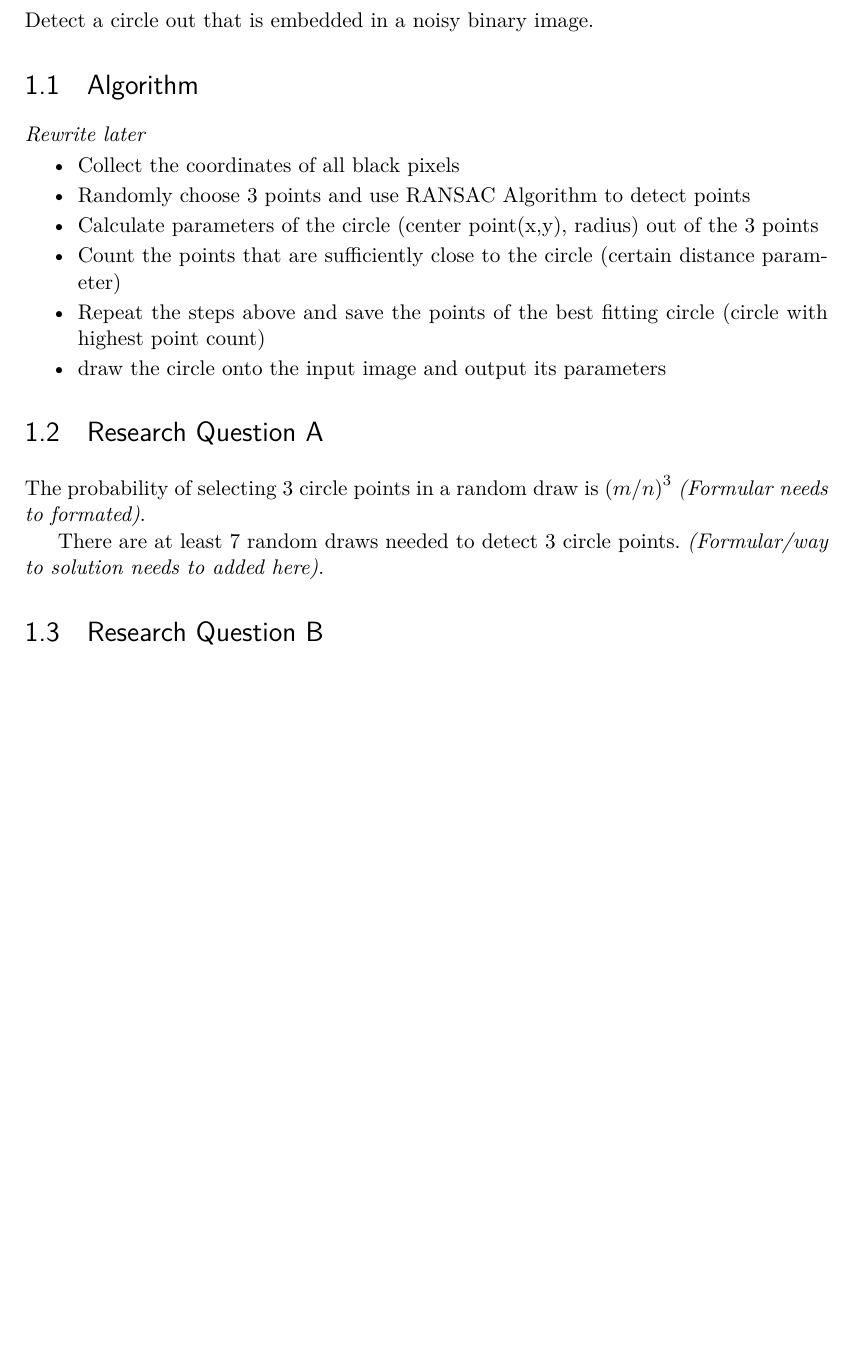
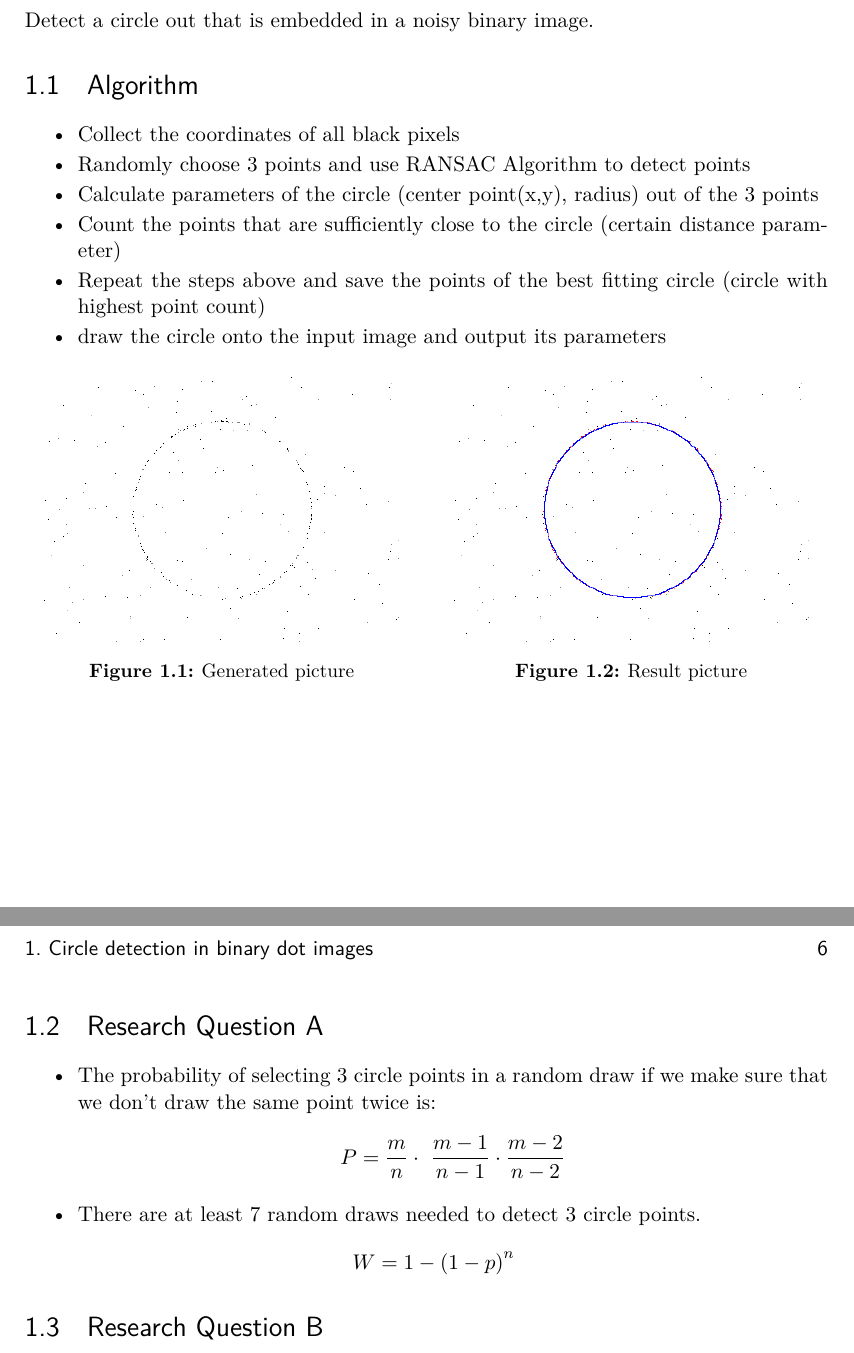
Before and after one commit to davidkroeg/computer-vision-setup, a LaTeX thesis (term-report/term-report.tex, which reads term-report/chapters/assignment1.tex): part of page 5 of 8 before the commit and two parts of pages 5 and 6 of 9 after it, the two joined at a grey line, cut so that both start at the same text, the shorter picture padded with empty space. The pictures show the PDF file term-report/term-report.pdf that the author committed with the source.

Commit message:
progreess to assignment1 protocol

```diff
--- a/term-report/chapters/assignment1.tex
+++ b/term-report/chapters/assignment1.tex
@@ -10,12 +10,13 @@
 Detect a circle out that is embedded in a noisy binary image.
 
 \section{Algorithm}
-{\it Rewrite later}
+%TODO: Rewrite Algorithm Section
 
 \begin{itemize}
 	\item Collect the coordinates of all black pixels
 	\item Randomly choose 3 points and use RANSAC Algorithm to detect points
 	\item Calculate parameters of the circle (center point(x,y), radius) out of the 3 points
+%TODO: Add Sources
 %% Sources:
 %% https://math.stackexchange.com/questions/213658/get-the-equation-of-a-circle-when-given-3-points
 %%https://math.stackexchange.com/questions/2836274/3-point-to-circle-and-get-radius?noredirect=1&lq=1
@@ -26,3 +27,5 @@ Detect a circle out that is embedded in a noisy binary image.
 	\item draw the circle onto the input image and output its parameters
 \end{itemize}
 
+\begin{figure}[htb]
+	\centering
@@ -29,10 +46,20 @@ Detect a circle out that is embedded in a noisy binary image.
 %Geradengleichung aufstellen zwischen AB und BC - Mittelpunkt beider Geraden ermitteln - Normal Gerade durch den jeweiligen Mittelpunkt aufstellen und miteinander kreuzen -> Mittelpunkt
 
 \section{Research Question A}
-The probability of selecting 3 circle points in a random draw is $(m/n)^3$ {\it (Formular needs to formated)}.
+\begin{itemize}
+	\item The probability of selecting 3 circle points in a random draw if we make sure that we don't draw the same point twice is:
+	\begin{displaymath}
+	P = \frac{m}{n} \cdot \frac{m-1}{n-1} \cdot \frac{m-2}{n-2}
+	\end{displaymath}
+	\item There are at least 7 random draws needed to detect 3 circle points.
+	\begin{eqnarray*}
+	W = 1-(1-p)^n
 
-There are at least 7 random draws needed to detect 3 circle points.
-{\it (Formular/way to solution needs to added here)}.
+	\end{eqnarray*}
+\end{itemize}
+
+%TODO: add to soruces
+%https://www.mathe-online.at/materialien/Daniela.Eder/files/Diskrete_WK/Zusammenstellung.html
 
 \section{Research Question B}
 
```
Also changed, not shown: term-report/images/PLACE_IMAGES_HERE.txt (deleted), term-report/term-report.pdf, term-report/chapters/assignment1.tex (14 more changed lines).
